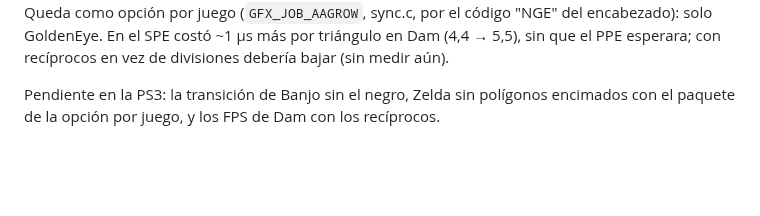
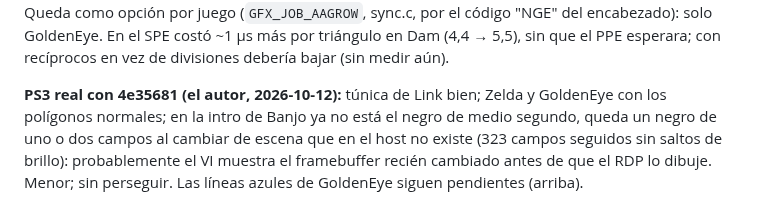
Before and after one commit to Manfline/n64-ps3-hen, a Markdown page: docs/estado.md, the part around the change. Drawn GitHub-style; blank space fills up the shorter version.

Commit message:
Estado: veredicto de la PS3 para la túnica, el fundido de Banjo y la cobertura AA

```diff
--- a/docs/estado.md
+++ b/docs/estado.md
@@ -75,9 +75,13 @@ sync.c, por el código "NGE" del encabezado): solo GoldenEye. En el SPE
 costó ~1 µs más por triángulo en Dam (4,4 → 5,5), sin que el PPE esperara;
 con recíprocos en vez de divisiones debería bajar (sin medir aún).
 
-Pendiente en la PS3: la transición de Banjo sin el negro, Zelda sin
-polígonos encimados con el paquete de la opción por juego, y los FPS de
-Dam con los recíprocos.
+**PS3 real con 4e35681 (el autor, 2026-10-12):** túnica de Link bien;
+Zelda y GoldenEye con los polígonos normales; en la intro de Banjo ya no
+está el negro de medio segundo, queda un negro de uno o dos campos al
+cambiar de escena que en el host no existe (323 campos seguidos sin saltos
+de brillo): probablemente el VI muestra el framebuffer recién cambiado antes
+de que el RDP lo dibuje. Menor; sin perseguir. Las líneas azules de
+GoldenEye siguen pendientes (arriba).
 
 ## 2026-10-12 — Banjo-Kazooie (protección del CIC 6103), cara de Conker (K5) y rayas del logo de Zelda (rama `infallible-wozniak-aa210c`, paquete SLSA00099 «Salsa64 gráficos»)
 
```
